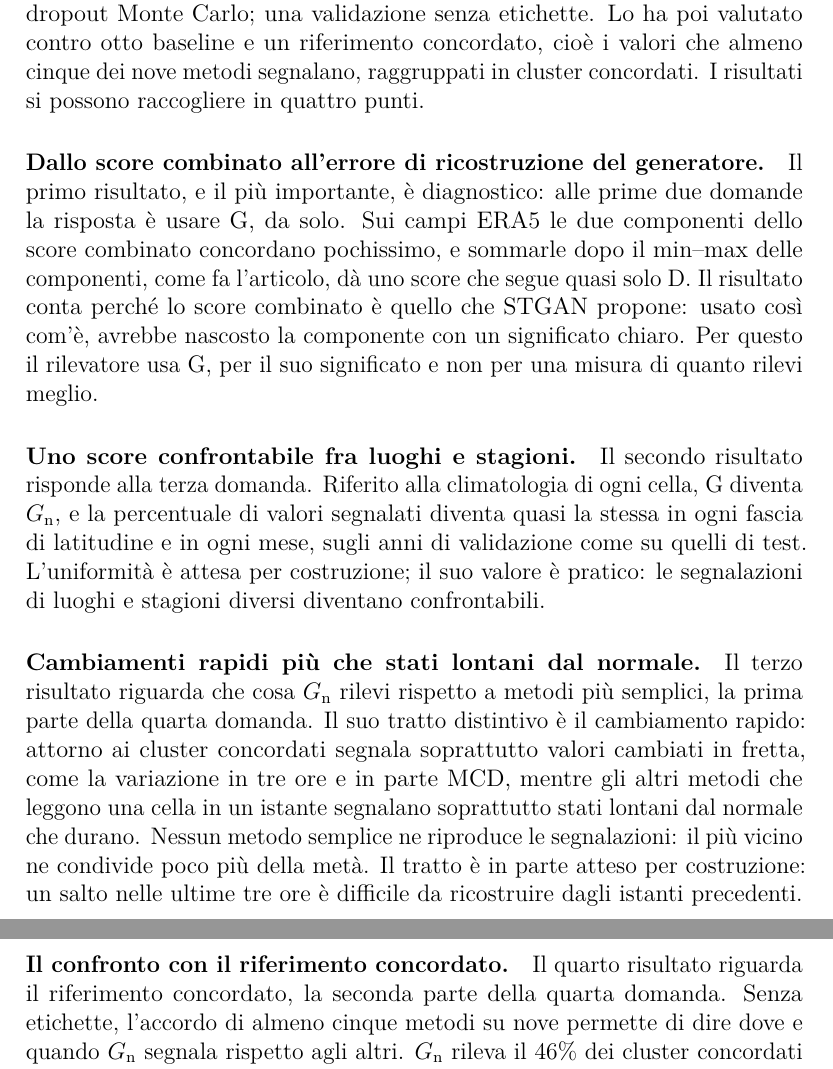
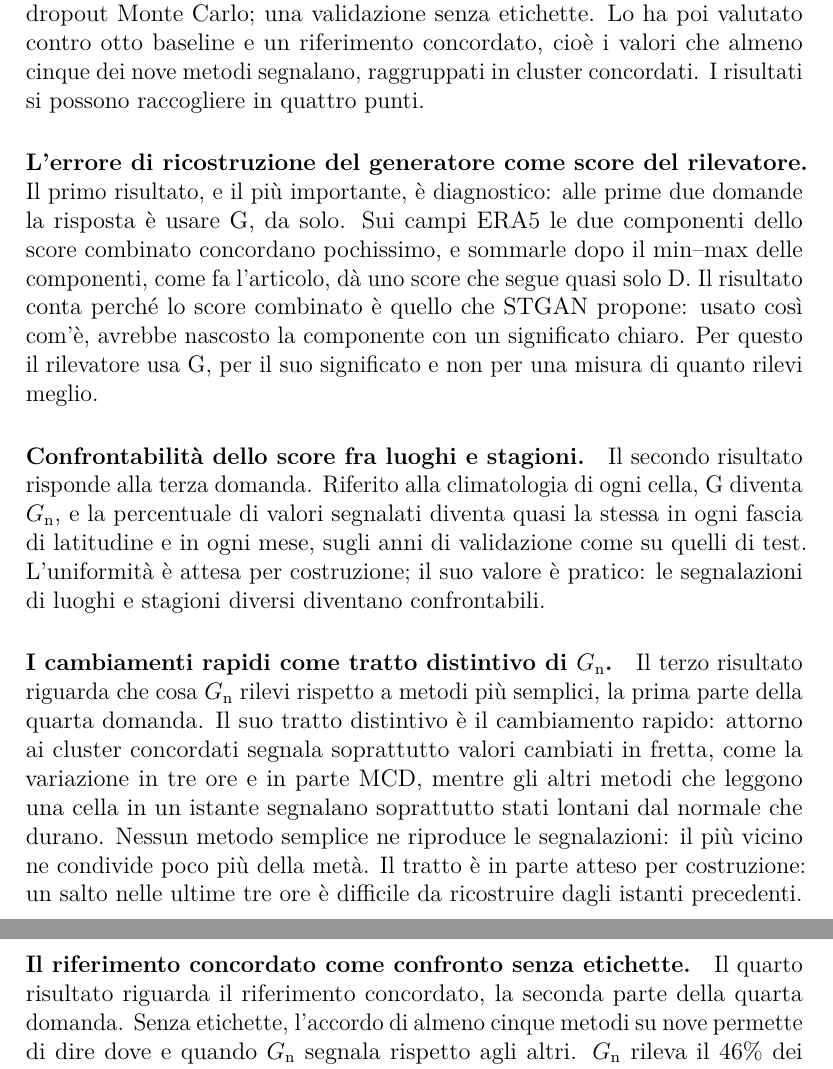
Before and after one commit to AlbertoPedalino/tesi_latex, a LaTeX document (tesi.tex, which reads chapters/conclusioni.tex): two parts of pages 111 and 112 of 138, joined at a grey line, cut so that both start at the same text. Compiled offline with pdfLaTeX.

Commit message:
docs(tesi): 7.2 titles that state each result
Co-Authored-By: Claude Opus 5.5 <noreply@anthropic.com>

```diff
--- a/chapters/conclusioni.tex
+++ b/chapters/conclusioni.tex
@@ -12,13 +12,13 @@ Le anomalie meteorologiche sono i casi in cui i modelli addestrati su dati stori
 
 Per rispondere, il lavoro ha portato STGAN sui campi ERA5 con le quattro modifiche elencate nella Sezione~\ref{sec:intro-approccio} e descritte nei Capitoli~\ref{chap:metodologia} e~\ref{chap:esperimenti}: un generatore ConvGRU che elabora il campo intero; un ingresso riferito al normale stagionale, con l'errore di ogni variabile pesato secondo quanto essa cambia abitualmente; uno score riferito alla climatologia di ogni cella, $G_{\mathrm{n}}$, con il dropout Monte Carlo; una validazione senza etichette. Lo ha poi valutato contro otto baseline e un riferimento concordato, cioè i valori che almeno cinque dei nove metodi segnalano, raggruppati in cluster concordati. I risultati si possono raccogliere in quattro punti.
 
-\paragraph{Dallo score combinato all'errore di ricostruzione del generatore.} Il primo risultato, e il più importante, è diagnostico: alle prime due domande la risposta è usare G, da solo. Sui campi ERA5 le due componenti dello score combinato concordano pochissimo, e sommarle dopo il min--max delle componenti, come fa l'articolo, dà uno score che segue quasi solo D. Il risultato conta perché lo score combinato è quello che STGAN propone: usato così com'è, avrebbe nascosto la componente con un significato chiaro. Per questo il rilevatore usa G, per il suo significato e non per una misura di quanto rilevi meglio.
+\paragraph{L'errore di ricostruzione del generatore come score del rilevatore.} Il primo risultato, e il più importante, è diagnostico: alle prime due domande la risposta è usare G, da solo. Sui campi ERA5 le due componenti dello score combinato concordano pochissimo, e sommarle dopo il min--max delle componenti, come fa l'articolo, dà uno score che segue quasi solo D. Il risultato conta perché lo score combinato è quello che STGAN propone: usato così com'è, avrebbe nascosto la componente con un significato chiaro. Per questo il rilevatore usa G, per il suo significato e non per una misura di quanto rilevi meglio.
 
-\paragraph{Uno score confrontabile fra luoghi e stagioni.} Il secondo risultato risponde alla terza domanda. Riferito alla climatologia di ogni cella, G diventa $G_{\mathrm{n}}$, e la percentuale di valori segnalati diventa quasi la stessa in ogni fascia di latitudine e in ogni mese, sugli anni di validazione come su quelli di test. L'uniformità è attesa per costruzione; il suo valore è pratico: le segnalazioni di luoghi e stagioni diversi diventano confrontabili.
+\paragraph{Confrontabilità dello score fra luoghi e stagioni.} Il secondo risultato risponde alla terza domanda. Riferito alla climatologia di ogni cella, G diventa $G_{\mathrm{n}}$, e la percentuale di valori segnalati diventa quasi la stessa in ogni fascia di latitudine e in ogni mese, sugli anni di validazione come su quelli di test. L'uniformità è attesa per costruzione; il suo valore è pratico: le segnalazioni di luoghi e stagioni diversi diventano confrontabili.
 
-\paragraph{Cambiamenti rapidi più che stati lontani dal normale.} Il terzo risultato riguarda che cosa $G_{\mathrm{n}}$ rilevi rispetto a metodi più semplici, la prima parte della quarta domanda. Il suo tratto distintivo è il cambiamento rapido: attorno ai cluster concordati segnala soprattutto valori cambiati in fretta, come la variazione in tre ore e in parte MCD, mentre gli altri metodi che leggono una cella in un istante segnalano soprattutto stati lontani dal normale che durano. Nessun metodo semplice ne riproduce le segnalazioni: il più vicino ne condivide poco più della metà. Il tratto è in parte atteso per costruzione: un salto nelle ultime tre ore è difficile da ricostruire dagli istanti precedenti.
+\paragraph{I cambiamenti rapidi come tratto distintivo di $G_{\mathrm{n}}$.} Il terzo risultato riguarda che cosa $G_{\mathrm{n}}$ rilevi rispetto a metodi più semplici, la prima parte della quarta domanda. Il suo tratto distintivo è il cambiamento rapido: attorno ai cluster concordati segnala soprattutto valori cambiati in fretta, come la variazione in tre ore e in parte MCD, mentre gli altri metodi che leggono una cella in un istante segnalano soprattutto stati lontani dal normale che durano. Nessun metodo semplice ne riproduce le segnalazioni: il più vicino ne condivide poco più della metà. Il tratto è in parte atteso per costruzione: un salto nelle ultime tre ore è difficile da ricostruire dagli istanti precedenti.
 
-\paragraph{Il confronto con il riferimento concordato.} Il quarto risultato riguarda il riferimento concordato, la seconda parte della quarta domanda. Senza etichette, l'accordo di almeno cinque metodi su nove permette di dire dove e quando $G_{\mathrm{n}}$ segnala rispetto agli altri. $G_{\mathrm{n}}$ rileva il 46\% dei cluster concordati brevi e il 91\% dei lunghi, con un criterio largo, lo stesso per tutti i metodi. Rispetto alle due baseline più vicine comincia in genere dopo, nei cluster lunghi finisce prima e sta più avanti lungo il moto medio, e questi tratti, tranne la fine, reggono anche con soglie più strette e senza la chiusura. Con le soglie al 95-esimo e al 97-esimo percentile, attorno ai cluster lunghi le sue segnalazioni hanno CAPE, indice K e vapore insoliti più spesso di quelle degli altri metodi, di poco rispetto a MCD. Il riepilogo dei risultati, con i numeri e le sezioni, è nella Sezione~\ref{sec:ris-sintesi}.
+\paragraph{Il riferimento concordato come confronto senza etichette.} Il quarto risultato riguarda il riferimento concordato, la seconda parte della quarta domanda. Senza etichette, l'accordo di almeno cinque metodi su nove permette di dire dove e quando $G_{\mathrm{n}}$ segnala rispetto agli altri. $G_{\mathrm{n}}$ rileva il 46\% dei cluster concordati brevi e il 91\% dei lunghi, con un criterio largo, lo stesso per tutti i metodi. Rispetto alle due baseline più vicine comincia in genere dopo, nei cluster lunghi finisce prima e sta più avanti lungo il moto medio, e questi tratti, tranne la fine, reggono anche con soglie più strette e senza la chiusura. Con le soglie al 95-esimo e al 97-esimo percentile, attorno ai cluster lunghi le sue segnalazioni hanno CAPE, indice K e vapore insoliti più spesso di quelle degli altri metodi, di poco rispetto a MCD. Il riepilogo dei risultati, con i numeri e le sezioni, è nella Sezione~\ref{sec:ris-sintesi}.
 
 \section{Interpretazione dei risultati}
 \label{sec:conc-discussione}
```
Also changed, not shown: Tesi_Alberto_Pedalino_s334042.pdf.
